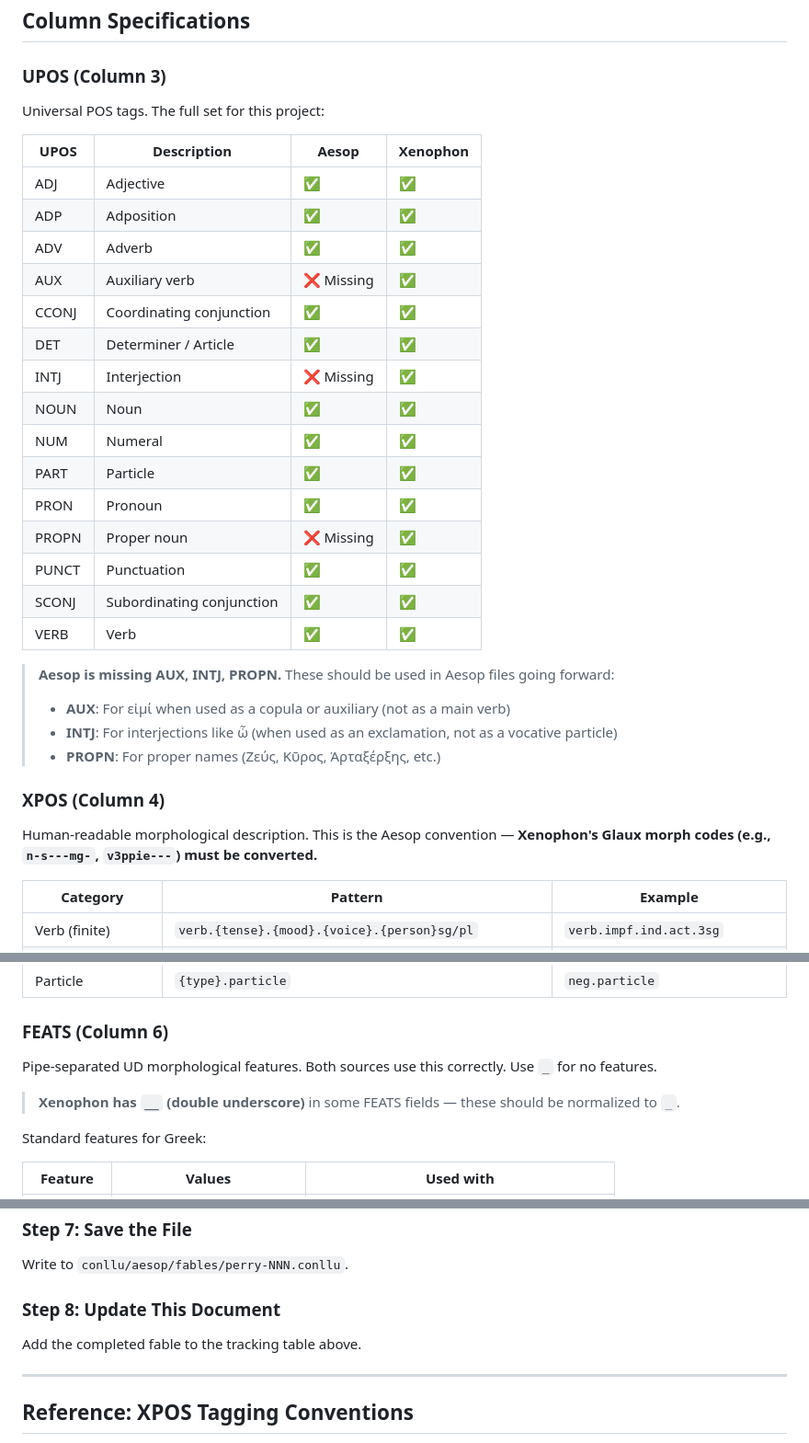
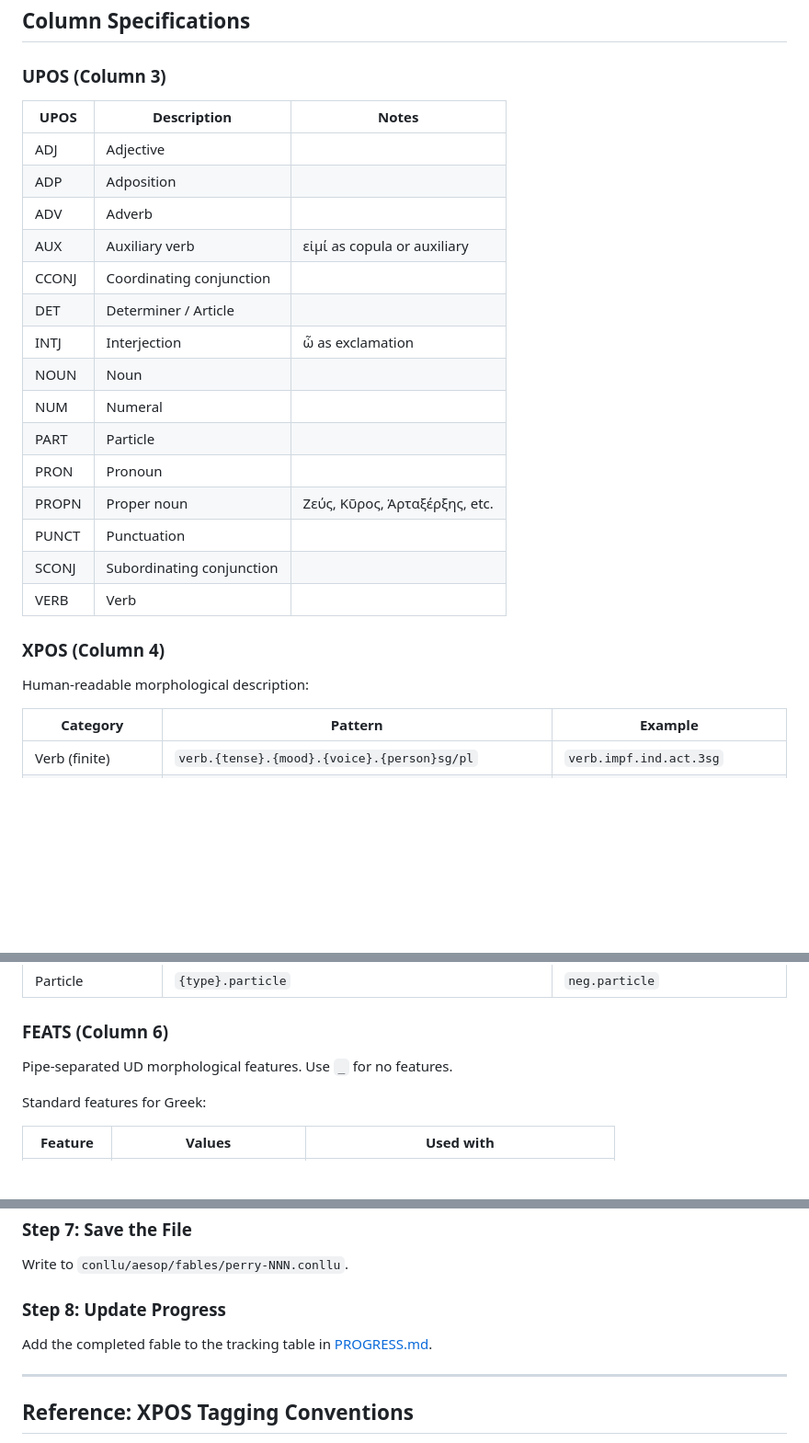
Before and after one commit to lyceum-quest/conllu-viz, a Markdown page: docs/CONLLU.md, 3 parts joined by grey strips. Shown at 92% size. Rendered like a GitHub page; blank space fills up the shorter version.

```diff
--- a/docs/CONLLU.md
+++ b/docs/CONLLU.md
@@ -131,34 +88,27 @@ ID \t FORM \t LEMMA \t UPOS \t XPOS \t FEATS \t HEAD \t DEPREL \t DEPS \t MISC
 
 ### UPOS (Column 3)
 
-Universal POS tags. The full set for this project:
-
-| UPOS | Description | Aesop | Xenophon |
-|------|-------------|-------|----------|
-| ADJ | Adjective | ✅ | ✅ |
-| ADP | Adposition | ✅ | ✅ |
-| ADV | Adverb | ✅ | ✅ |
-| AUX | Auxiliary verb | ❌ Missing | ✅ |
-| CCONJ | Coordinating conjunction | ✅ | ✅ |
-| DET | Determiner / Article | ✅ | ✅ |
-| INTJ | Interjection | ❌ Missing | ✅ |
-| NOUN | Noun | ✅ | ✅ |
-| NUM | Numeral | ✅ | ✅ |
-| PART | Particle | ✅ | ✅ |
-| PRON | Pronoun | ✅ | ✅ |
-| PROPN | Proper noun | ❌ Missing | ✅ |
-| PUNCT | Punctuation | ✅ | ✅ |
-| SCONJ | Subordinating conjunction | ✅ | ✅ |
-| VERB | Verb | ✅ | ✅ |
-
-> **Aesop is missing AUX, INTJ, PROPN.** These should be used in Aesop files going forward:
-> - **AUX**: For εἰμί when used as a copula or auxiliary (not as a main verb)
-> - **INTJ**: For interjections like ὦ (when used as an exclamation, not as a vocative particle)
-> - **PROPN**: For proper names (Ζεύς, Κῦρος, Ἀρταξέρξης, etc.)
+| UPOS | Description | Notes |
+|------|-------------|-------|
+| ADJ | Adjective | |
+| ADP | Adposition | |
+| ADV | Adverb | |
+| AUX | Auxiliary verb | εἰμί as copula or auxiliary |
+| CCONJ | Coordinating conjunction | |
+| DET | Determiner / Article | |
+| INTJ | Interjection | ὦ as exclamation |
+| NOUN | Noun | |
+| NUM | Numeral | |
+| PART | Particle | |
+| PRON | Pronoun | |
+| PROPN | Proper noun | Ζεύς, Κῦρος, Ἀρταξέρξης, etc. |
+| PUNCT | Punctuation | |
+| SCONJ | Subordinating conjunction | |
+| VERB | Verb | |
 
 ### XPOS (Column 4)
 
-Human-readable morphological description. This is the Aesop convention — **Xenophon's Glaux morph codes (e.g., `n-s---mg-`, `v3ppie---`) must be converted.**
+Human-readable morphological description:
 
 | Category | Pattern | Example |
 |----------|---------|---------|
@@ -178,9 +128,7 @@ Human-readable morphological description. This is the Aesop convention — **Xen
 
 ### FEATS (Column 6)
 
-Pipe-separated UD morphological features. Both sources use this correctly. Use `_` for no features.
-
-> **Xenophon has `__` (double underscore)** in some FEATS fields — these should be normalized to `_`.
+Pipe-separated UD morphological features. Use `_` for no features.
 
 Standard features for Greek:
 
@@ -366,9 +287,9 @@ Run the viewer to check the parse:
 
 Write to `conllu/aesop/fables/perry-NNN.conllu`.
 
-### Step 8: Update This Document
+### Step 8: Update Progress
 
-Add the completed fable to the tracking table above.
+Add the completed fable to the tracking table in [PROGRESS.md](PROGRESS.md).
 
 ---
 
```
Also changed, not shown: other parts of docs/CONLLU.md (+66 -136 lines), docs/PROGRESS.md (added, +56 -0 lines).
